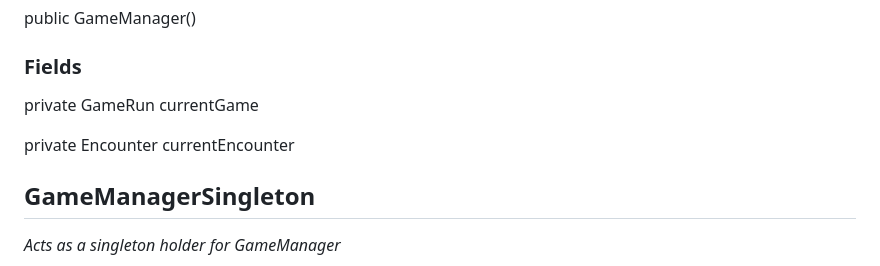
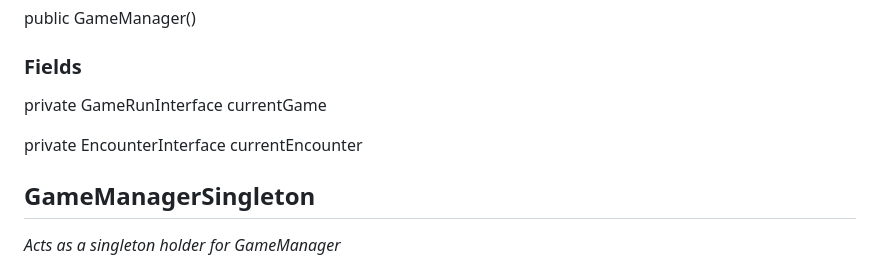
Before and after one commit to AtlasICL/com2020, a Markdown page: meetings/Java App Interface Specification.md, the part around the change. Rendered like a GitHub page.

Commit message:
Updated GameManager to use interfaces rather than implementations

```diff
--- a/meetings/Java App Interface Specification.md
+++ b/meetings/Java App Interface Specification.md
@@ -11,9 +11,9 @@ Each subheading represents a component of the game system. Unless explicitly sta
 ### Constructors
 public GameManager()
 ### Fields
-private GameRun currentGame
+private GameRunInterface currentGame
 
-private Encounter currentEncounter
+private EncounterInterface currentEncounter
 
 ## GameManagerSingleton
 *Acts as a singleton holder for GameManager*
```
